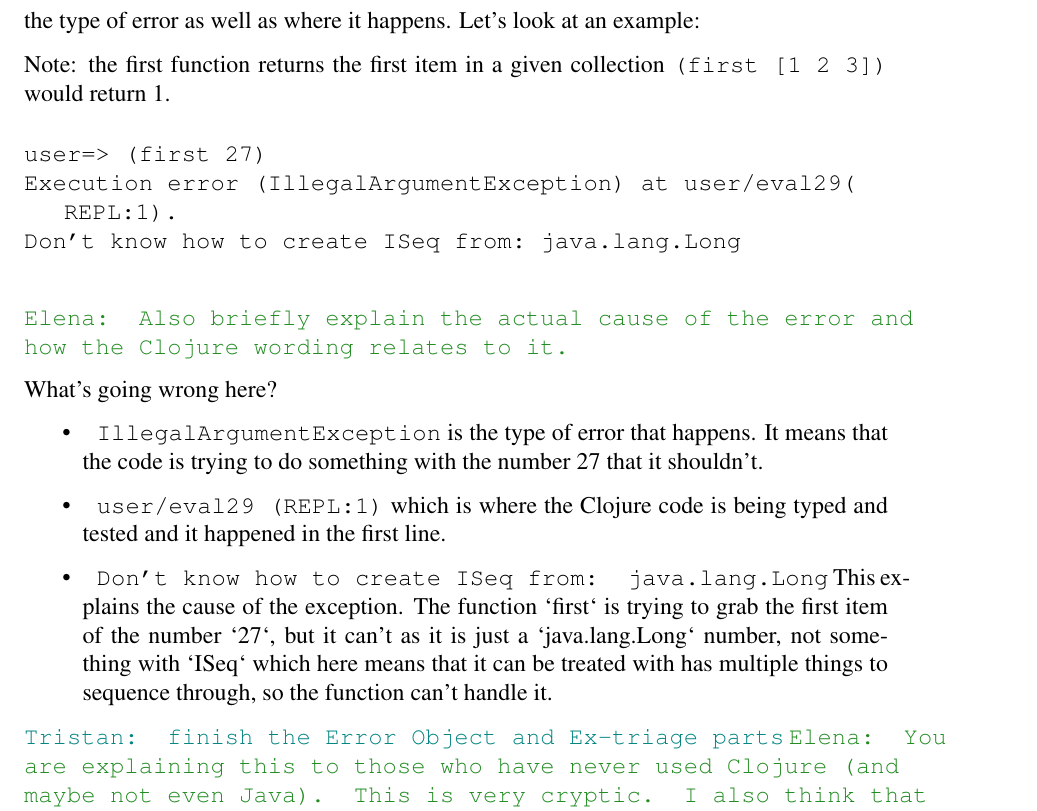
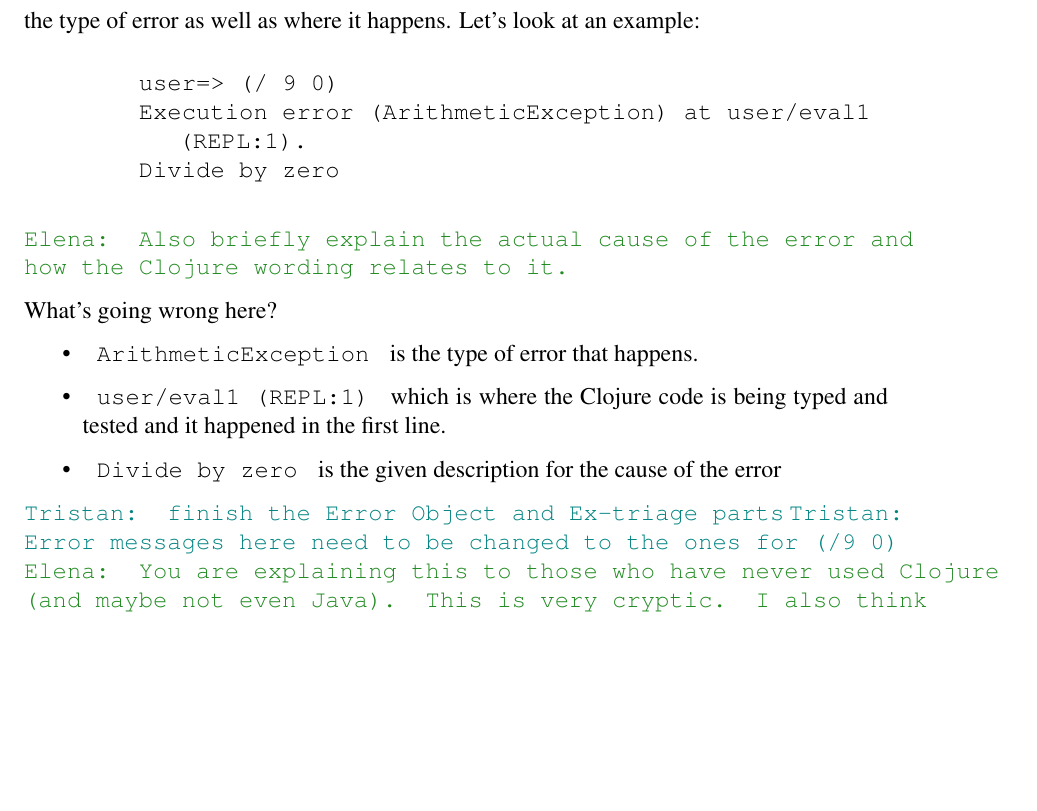
Before and after one commit to Clojure-Intro-Course/MICS2025paper, a LaTeX document (mics2025.tex): part of page 3 of 9 before the commit and part of page 3 of 8 after it, cut so that both start at the same text, the shorter picture padded with empty space. Compiled offline with pdfLaTeX.

Commit message:
changed Error message example to Divide by 0

```diff
--- a/mics2025.tex
+++ b/mics2025.tex
@@ -168,30 +168,26 @@ We conclude with a discussion of key open questions and future directions.
    Error messages are generated when an exception occurs. They provide information about
    the type of error as well as where it happens. Let’s look at an example:
 
-   Note: the first function returns the first item in a given collection
-   \texttt{(first [1 2 3])} would return 1.
-
-
 	%\item \textbf{Error Messages} \\
 	\begin{figure}[h]
 		\centering
 		\begin{lstlisting}[breaklines=true, basicstyle=\ttfamily]
-user=> (first 27)
-Execution error (IllegalArgumentException) at user/eval29(REPL:1).
-Don't know how to create ISeq from: java.lang.Long
+	user=> (/ 9 0)
+	Execution error (ArithmeticException) at user/eval1 (REPL:1).
+	Divide by zero
 		\end{lstlisting}
 	\end{figure}
 \emcomment{Also briefly explain the actual cause of the error and how the Clojure wording relates to it.}
 
 What’s going wrong here?
 	\begin{itemize}
-		\item \texttt{ IllegalArgumentException} is the type of error that happens. It means that the code is trying to do something with the number 27 that it shouldn’t.
-		\item \texttt{ user/eval29 (REPL:1)} which is where the Clojure code is being typed and tested and it happened in the first line.
-		\item \texttt{ Don't know how to create ISeq from: java.lang.Long} This explains the cause of the exception. The function `first` is trying to grab the first item of the number `27`,
-		but it can’t as it is just a `java.lang.Long` number, not something with `ISeq` which here means that it can be treated with has multiple things to sequence through, so the function can’t handle it.
+		\item \texttt{ ArithmeticException } is the type of error that happens.
+		\item \texttt{ user/eval1 (REPL:1) } which is where the Clojure code is being typed and tested and it happened in the first line.
+		\item \texttt{ Divide by zero } is the given description for the cause of the error
 	\end{itemize}
 
 	\tkcomment{finish the Error Object and Ex-triage parts}
+	\tkcomment{Error messages here need to be changed to the ones for (/9 0)}
 	%\item \textbf{Error Object} \\
 \emcomment{You are explaining this to those who have never used Clojure (and maybe not even Java). This is very cryptic. I also think that some names of fields aren't important.}
 	The error message is a part of an exception object that contains more information,
```
